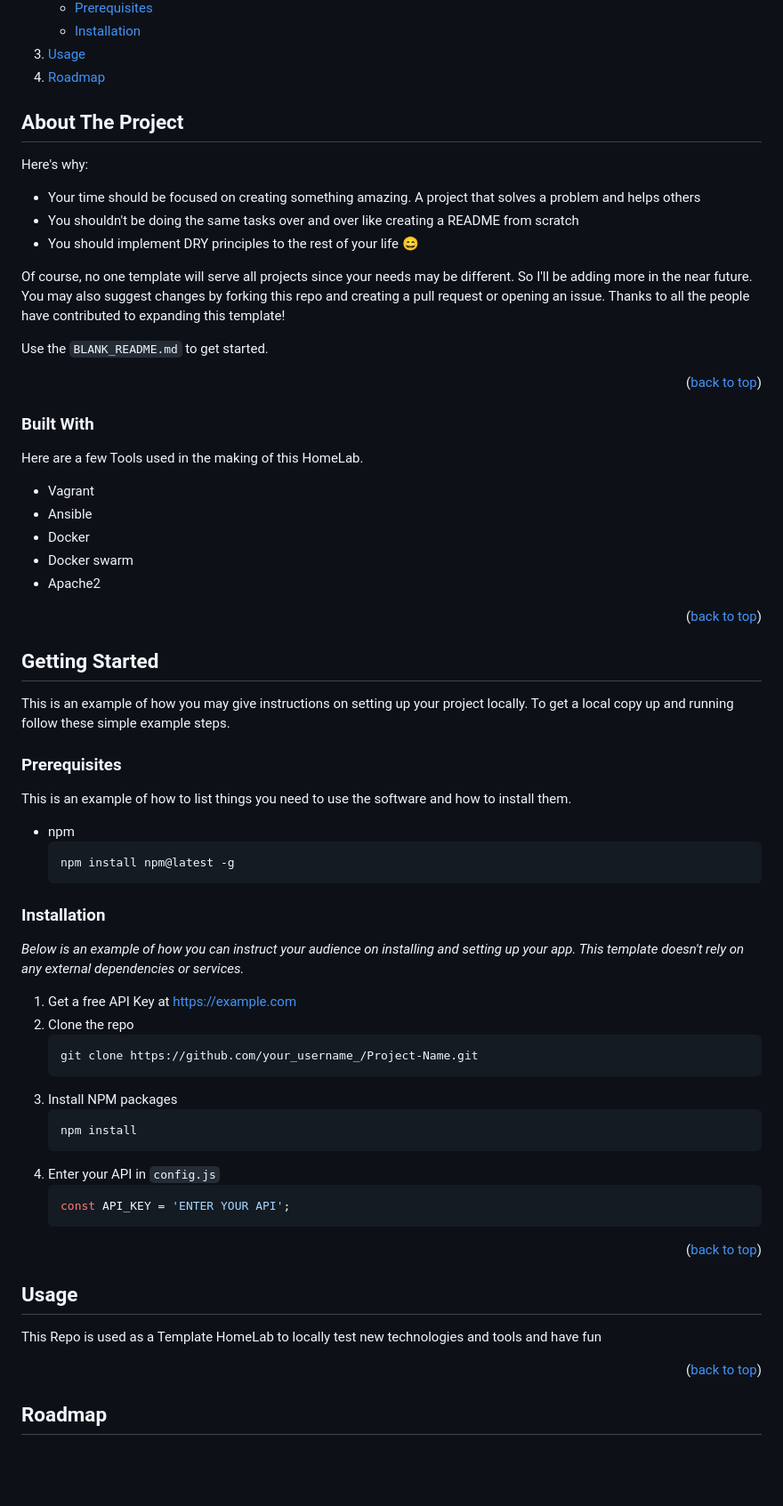
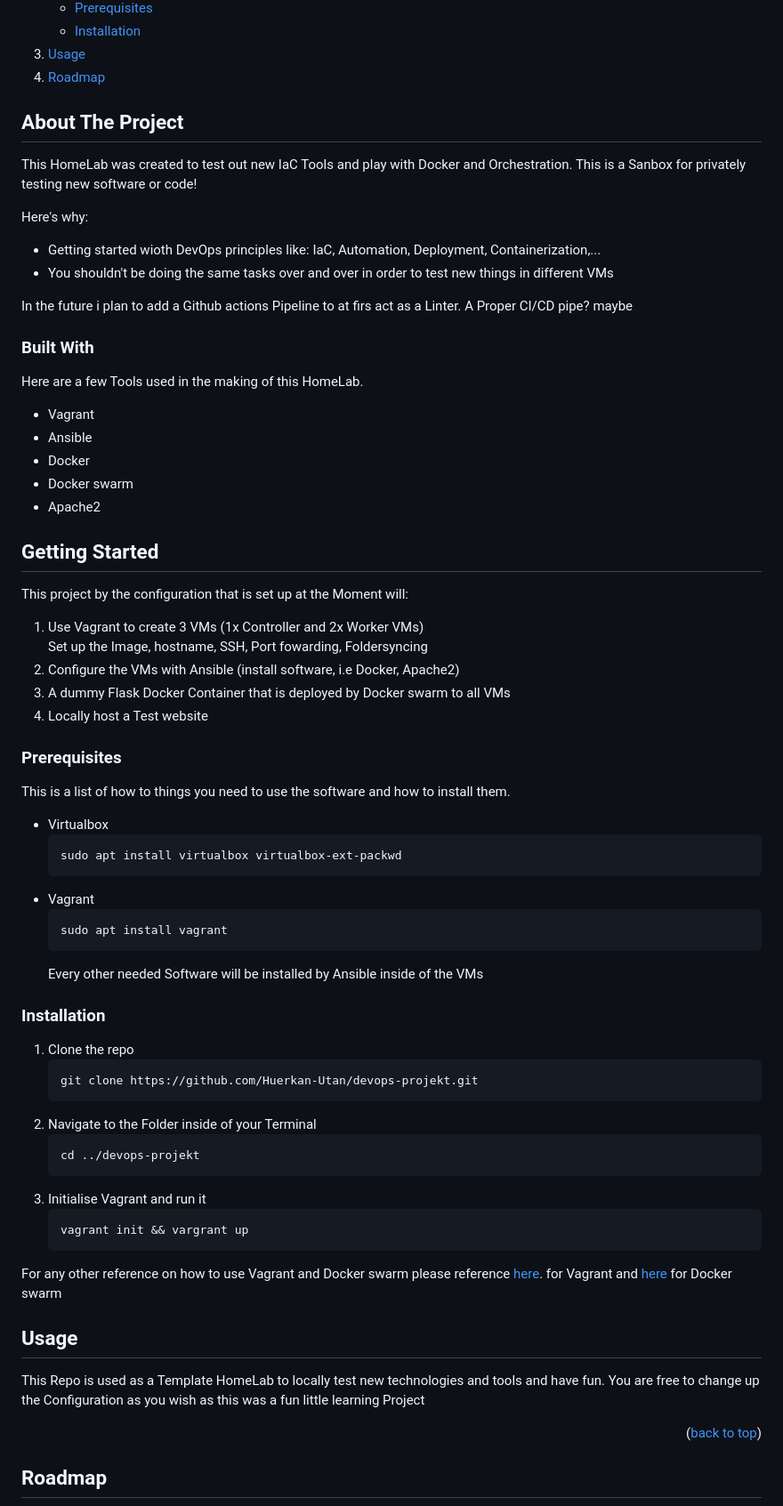
Before and after one commit to Huerkan-Utan/devops-projekt, a Markdown page: README.md, the part around one of its changes. Shown at 89% size. Drawn GitHub-style; folded sections open; blank space fills up the shorter version.

Commit message:
Finalize README.md

````diff
--- a/README.md
+++ b/README.md
@@ -21,25 +21,17 @@
 </details>
 
 
-
 <!-- ABOUT THE PROJECT -->
 ## About The Project
 
 <!-- [![Product Name Screen Shot][product-screenshot]](https://example.com)-->
-
-
+This HomeLab was created to test out new IaC Tools and play with Docker and Orchestration. This is a Sanbox for privately testing new software or code!
 
 Here's why:
-* Your time should be focused on creating something amazing. A project that solves a problem and helps others
-* You shouldn't be doing the same tasks over and over like creating a README from scratch
-* You should implement DRY principles to the rest of your life :smile:
+* Getting started wioth DevOps principles like: IaC, Automation, Deployment, Containerization,...
+* You shouldn't be doing the same tasks over and over in order to test new things in different VMs
 
-Of course, no one template will serve all projects since your needs may be different. So I'll be adding more in the near future. You may also suggest changes by forking this repo and creating a pull request or opening an issue. Thanks to all the people have contributed to expanding this template!
-
-Use the `BLANK_README.md` to get started.
-
-<p align="right">(<a href="#readme-top">back to top</a>)</p>
-
+In the future i plan to add a Github actions Pipeline to at firs act as a Linter. A Proper CI/CD pipe? maybe
 
 
 ### Built With
@@ -52,49 +44,52 @@ Here are a few Tools used in the making of this HomeLab.
 * Docker swarm
 * Apache2
 
-<p align="right">(<a href="#readme-top">back to top</a>)</p>
-
-
 
 <!-- GETTING STARTED -->
 ## Getting Started
 
-This is an example of how you may give instructions on setting up your project locally.
-To get a local copy up and running follow these simple example steps.
+This project by the configuration that is set up at the Moment will:
+
+1. Use Vagrant to create 3 VMs (1x Controller and 2x Worker VMs) <br>
+   Set up the Image, hostname, SSH, Port fowarding, Foldersyncing
+2. Configure the VMs with Ansible (install software, i.e Docker, Apache2)
+3. A dummy Flask Docker Container that is deployed by Docker swarm to all VMs
+4. Locally host a Test website
 
 ### Prerequisites
 
-This is an example of how to list things you need to use the software and how to install them.
-* npm
+This is a list of how to things you need to use the software and how to install them.
+* Virtualbox
   ```sh
-  npm install npm@latest -g
+  sudo apt install virtualbox virtualbox-ext-packwd
   ```
+* Vagrant
+  ```sh
+  sudo apt install vagrant
+  ```
+  Every other needed Software will be installed by Ansible inside of the VMs
+
 
 ### Installation
 
-_Below is an example of how you can instruct your audience on installing and setting up your app. This template doesn't rely on any external dependencies or services._
-
-1. Get a free API Key at [https://example.com](https://example.com)
-2. Clone the repo
+1. Clone the repo
    ```sh
-   git clone https://github.com/your_username_/Project-Name.git
+   git clone https://github.com/Huerkan-Utan/devops-projekt.git
    ```
-3. Install NPM packages
-   ```sh
-   npm install
+2. Navigate to the Folder inside of your Terminal
    ```
-4. Enter your API in `config.js`
-   ```js
-   const API_KEY = 'ENTER YOUR API';
+   cd ../devops-projekt
    ```
-
-<p align="right">(<a href="#readme-top">back to top</a>)</p>
-
-
+3. Initialise Vagrant and run it
+   ```Vagrant
+   vagrant init && vargrant up
+   ```
+For any other reference on how to use Vagrant and Docker swarm please reference [here](https://cheatography.com/davbfr/cheat-sheets/vagrant-cheat-sheet/).
+for Vagrant and [here](https://github.com/sematext/cheatsheets/blob/master/docker-swarm-cheatsheet.md) for Docker swarm
 
 <!-- USAGE EXAMPLES -->
 ## Usage
-This Repo is used as a Template HomeLab to locally test new technologies and tools and have fun
+This Repo is used as a Template HomeLab to locally test new technologies and tools and have fun. You are free to change up the Configuration as you wish as this was a fun little learning Project
 
 <p align="right">(<a href="#readme-top">back to top</a>)</p>
 
````
Also changed, not shown: other parts of README.md (+9 -5 lines).
